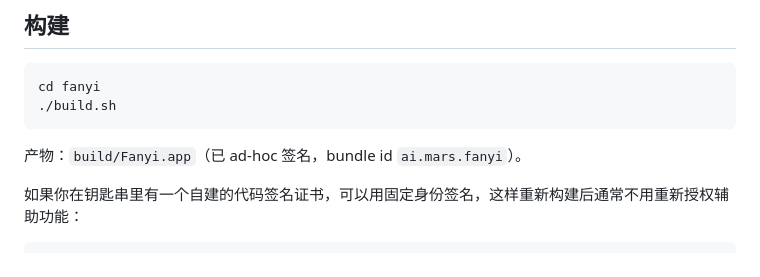
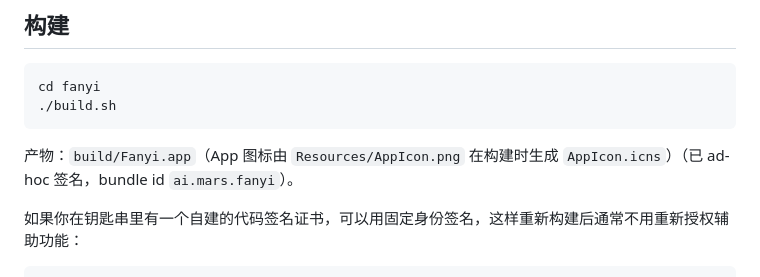
Before and after one commit to mars16881688/fanyi, a Markdown page: README.md, the part around the change. Rendered like a GitHub page.

Commit message:
添加 App 图标（Resources/AppIcon.png，构建时生成 AppIcon.icns）

````diff
--- a/README.md
+++ b/README.md
@@ -17,7 +17,7 @@ cd fanyi
 ./build.sh
 ```
 
-产物：`build/Fanyi.app`（已 ad-hoc 签名，bundle id `ai.mars.fanyi`）。
+产物：`build/Fanyi.app`（App 图标由 `Resources/AppIcon.png` 在构建时生成 `AppIcon.icns`）（已 ad-hoc 签名，bundle id `ai.mars.fanyi`）。
 
 如果你在钥匙串里有一个自建的代码签名证书，可以用固定身份签名，这样重新构建后通常不用重新授权辅助功能：
 
````
Also changed, not shown: Resources/AppIcon.png (added), 1 other file.
